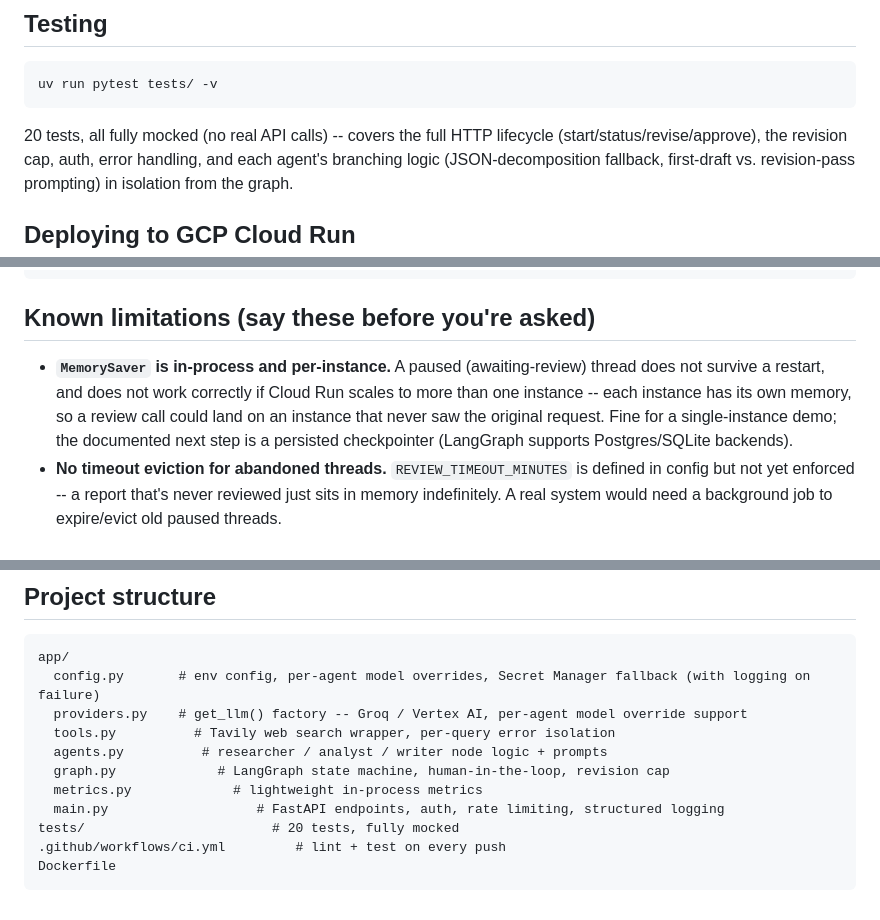
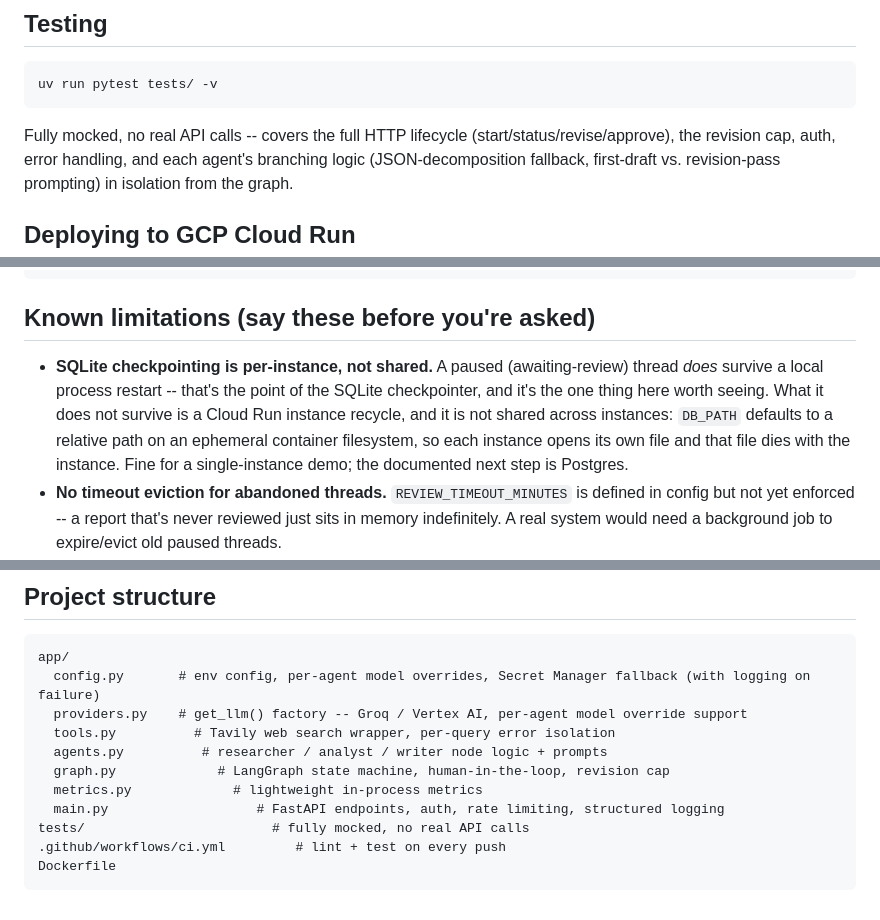
Before and after one commit to SaiKrishna-Perugu/multi-agent-research, a Markdown page: README.md, 3 parts joined by grey strips. Rendered like a GitHub page.

````diff
--- a/README.md
+++ b/README.md
@@ -101,7 +101,7 @@ Returns `status: "finalized"` and the `final_report`.
 ```bash
 uv run pytest tests/ -v
 ```
-20 tests, all fully mocked (no real API calls) -- covers the full HTTP
+Fully mocked, no real API calls -- covers the full HTTP
 lifecycle (start/status/revise/approve), the revision cap, auth, error
 handling, and each agent's branching logic (JSON-decomposition fallback,
 first-draft vs. revision-pass prompting) in isolation from the graph.
@@ -136,12 +136,14 @@ gcloud run deploy multi-agent-research \
 
 ## Known limitations (say these before you're asked)
 
-- **`MemorySaver` is in-process and per-instance.** A paused (awaiting-review)
-  thread does not survive a restart, and does not work correctly if Cloud
-  Run scales to more than one instance -- each instance has its own memory,
-  so a review call could land on an instance that never saw the original
-  request. Fine for a single-instance demo; the documented next step is a
-  persisted checkpointer (LangGraph supports Postgres/SQLite backends).
+- **SQLite checkpointing is per-instance, not shared.** A paused
+  (awaiting-review) thread *does* survive a local process restart -- that's the
+  point of the SQLite checkpointer, and it's the one thing here worth seeing.
+  What it does not survive is a Cloud Run instance recycle, and it is not
+  shared across instances: `DB_PATH` defaults to a relative path on an
+  ephemeral container filesystem, so each instance opens its own file and that
+  file dies with the instance. Fine for a single-instance demo; the documented
+  next step is Postgres.
 - **No timeout eviction for abandoned threads.** `REVIEW_TIMEOUT_MINUTES`
   is defined in config but not yet enforced -- a report that's never
   reviewed just sits in memory indefinitely. A real system would need a
@@ -181,7 +183,7 @@ app/
   graph.py             # LangGraph state machine, human-in-the-loop, revision cap
   metrics.py             # lightweight in-process metrics
   main.py                   # FastAPI endpoints, auth, rate limiting, structured logging
-tests/                        # 20 tests, fully mocked
+tests/                        # fully mocked, no real API calls
 .github/workflows/ci.yml         # lint + test on every push
 Dockerfile
 ```
````
